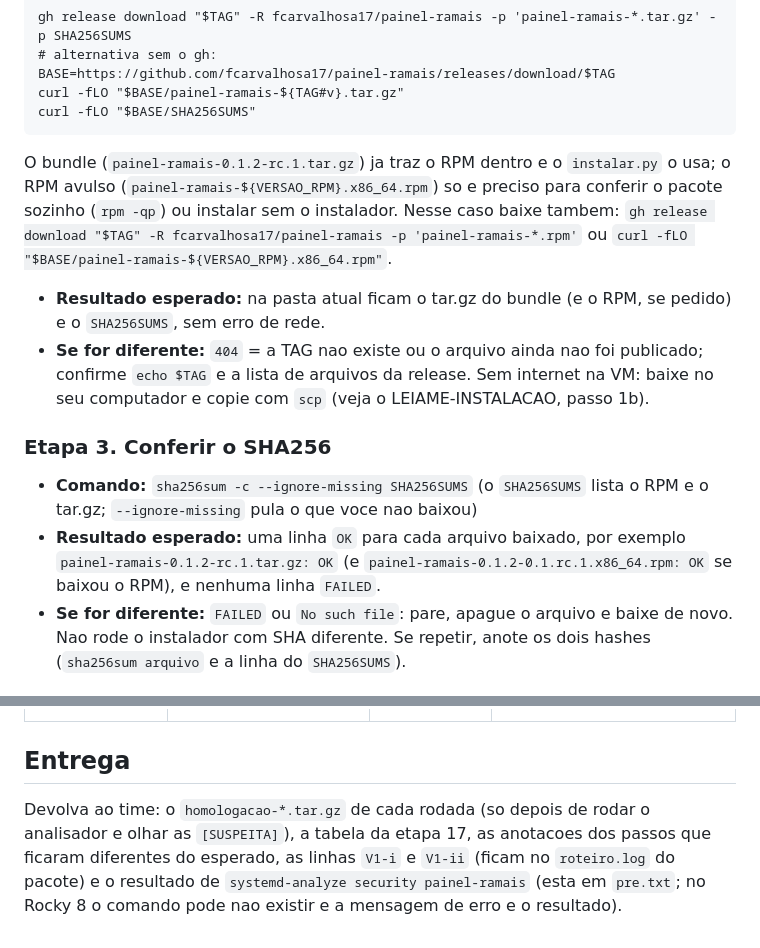
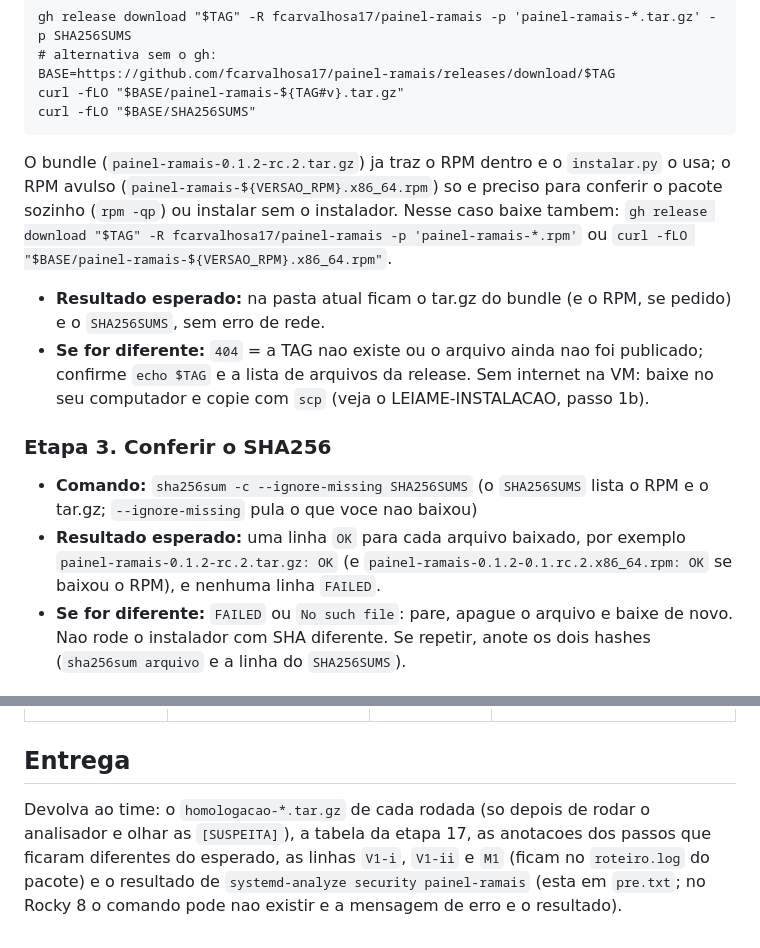
Before and after one commit to fcarvalhosa17/painel-ramais, a Markdown page: docs/homologacao/ROTEIRO-MANUAL.md, 2 parts joined by grey strips. Rendered like a GitHub page.

````diff
--- a/docs/homologacao/ROTEIRO-MANUAL.md
+++ b/docs/homologacao/ROTEIRO-MANUAL.md
@@ -74,14 +74,14 @@ curl -fLO "$BASE/painel-ramais-${TAG#v}.tar.gz"
 curl -fLO "$BASE/SHA256SUMS"
 ```
 
-  O bundle (`painel-ramais-0.1.2-rc.1.tar.gz`) ja traz o RPM dentro e o `instalar.py` o usa; o RPM avulso (`painel-ramais-${VERSAO_RPM}.x86_64.rpm`) so e preciso para conferir o pacote sozinho (`rpm -qp`) ou instalar sem o instalador. Nesse caso baixe tambem: `gh release download "$TAG" -R fcarvalhosa17/painel-ramais -p 'painel-ramais-*.rpm'` ou `curl -fLO "$BASE/painel-ramais-${VERSAO_RPM}.x86_64.rpm"`.
+  O bundle (`painel-ramais-0.1.2-rc.2.tar.gz`) ja traz o RPM dentro e o `instalar.py` o usa; o RPM avulso (`painel-ramais-${VERSAO_RPM}.x86_64.rpm`) so e preciso para conferir o pacote sozinho (`rpm -qp`) ou instalar sem o instalador. Nesse caso baixe tambem: `gh release download "$TAG" -R fcarvalhosa17/painel-ramais -p 'painel-ramais-*.rpm'` ou `curl -fLO "$BASE/painel-ramais-${VERSAO_RPM}.x86_64.rpm"`.
 - **Resultado esperado:** na pasta atual ficam o tar.gz do bundle (e o RPM, se pedido) e o `SHA256SUMS`, sem erro de rede.
 - **Se for diferente:** `404` = a TAG nao existe ou o arquivo ainda nao foi publicado; confirme `echo $TAG` e a lista de arquivos da release. Sem internet na VM: baixe no seu computador e copie com `scp` (veja o LEIAME-INSTALACAO, passo 1b).
 
 ### Etapa 3. Conferir o SHA256
 
 - **Comando:** `sha256sum -c --ignore-missing SHA256SUMS` (o `SHA256SUMS` lista o RPM e o tar.gz; `--ignore-missing` pula o que voce nao baixou)
-- **Resultado esperado:** uma linha `OK` para cada arquivo baixado, por exemplo `painel-ramais-0.1.2-rc.1.tar.gz: OK` (e `painel-ramais-0.1.2-0.1.rc.1.x86_64.rpm: OK` se baixou o RPM), e nenhuma linha `FAILED`.
+- **Resultado esperado:** uma linha `OK` para cada arquivo baixado, por exemplo `painel-ramais-0.1.2-rc.2.tar.gz: OK` (e `painel-ramais-0.1.2-0.1.rc.2.x86_64.rpm: OK` se baixou o RPM), e nenhuma linha `FAILED`.
 - **Se for diferente:** `FAILED` ou `No such file`: pare, apague o arquivo e baixe de novo. Nao rode o instalador com SHA diferente. Se repetir, anote os dois hashes (`sha256sum arquivo` e a linha do `SHA256SUMS`).
 
 ### Etapa 4. Extrair
@@ -315,4 +341,4 @@ journalctl -u painel-ramais --since "-15min" --no-pager | tail -40
 
 ## Entrega
 
-Devolva ao time: o `homologacao-*.tar.gz` de cada rodada (so depois de rodar o analisador e olhar as `[SUSPEITA]`), a tabela da etapa 17, as anotacoes dos passos que ficaram diferentes do esperado, as linhas `V1-i` e `V1-ii` (ficam no `roteiro.log` do pacote) e o resultado de `systemd-analyze security painel-ramais` (esta em `pre.txt`; no Rocky 8 o comando pode nao existir e a mensagem de erro e o resultado).
+Devolva ao time: o `homologacao-*.tar.gz` de cada rodada (so depois de rodar o analisador e olhar as `[SUSPEITA]`), a tabela da etapa 17, as anotacoes dos passos que ficaram diferentes do esperado, as linhas `V1-i`, `V1-ii` e `M1` (ficam no `roteiro.log` do pacote) e o resultado de `systemd-analyze security painel-ramais` (esta em `pre.txt`; no Rocky 8 o comando pode nao existir e a mensagem de erro e o resultado).
````
Also changed, not shown: other parts of docs/homologacao/ROTEIRO-MANUAL.md (+28 -2 lines).
